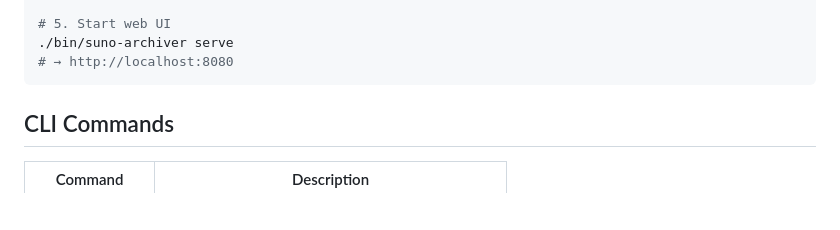
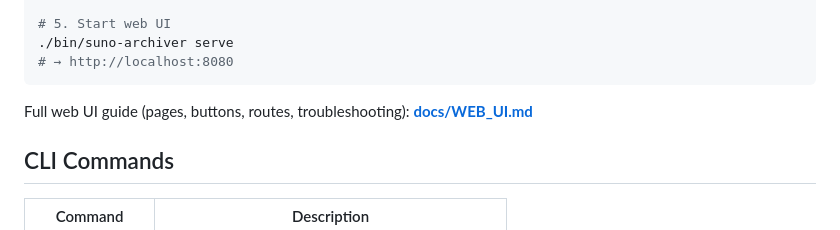
Before and after one commit to altairstudio-ru/MuzicAnalyzerPro, a Markdown page: README.md, the part around the change. Drawn GitHub-style; blank space fills up the shorter version.

Commit message:
Add web UI usage guide (docs/WEB_UI.md) and link it from README

````diff
--- a/README.md
+++ b/README.md
@@ -70,6 +70,9 @@ make build
 ./bin/suno-archiver serve
 # → http://localhost:8080
 ```
+
+Full web UI guide (pages, buttons, routes, troubleshooting):
+**[docs/WEB_UI.md](docs/WEB_UI.md)**
 
 ## CLI Commands
 
````
Also changed, not shown: docs/WEB_UI.md (added, +113 -0 lines).
